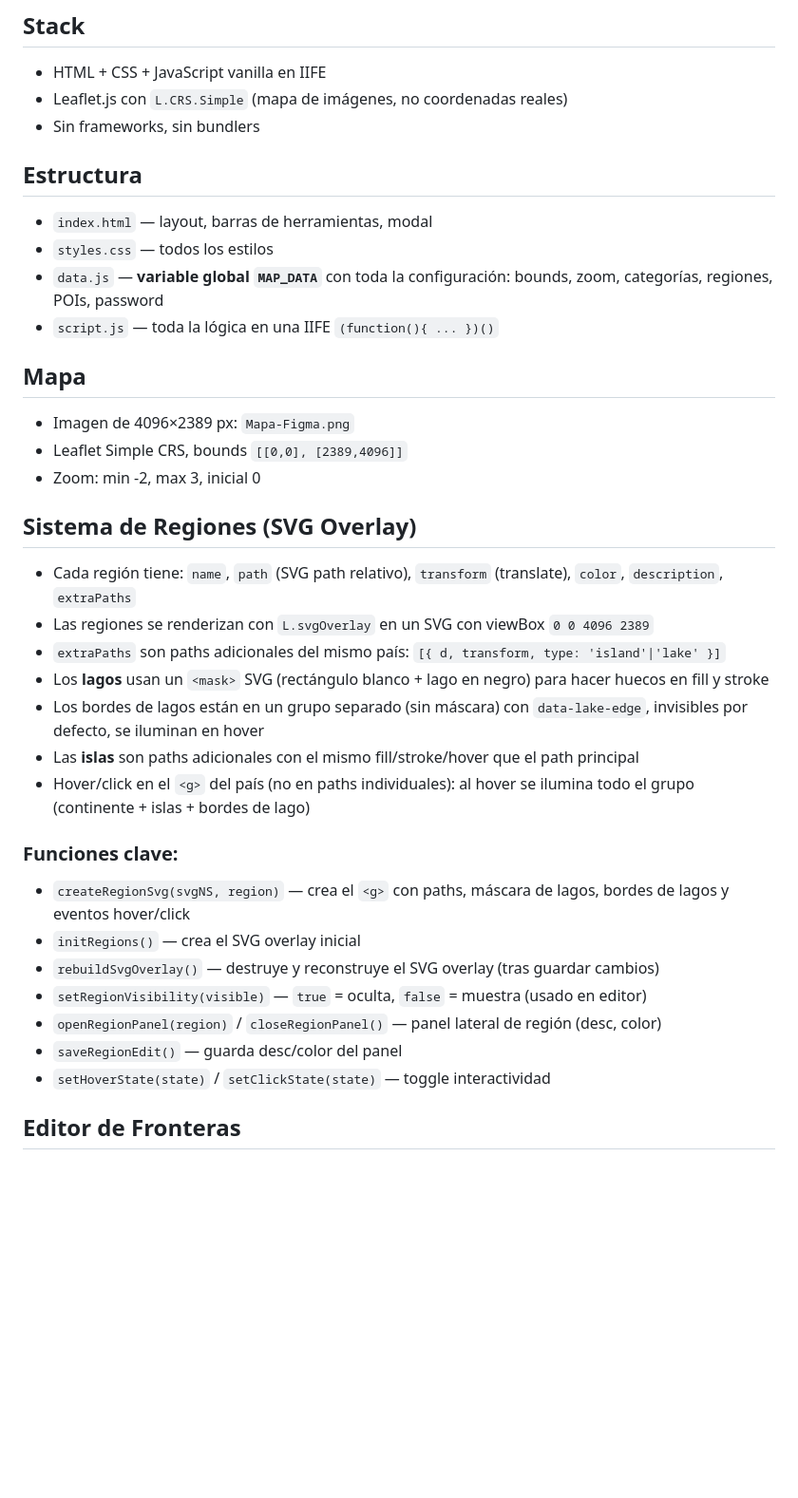
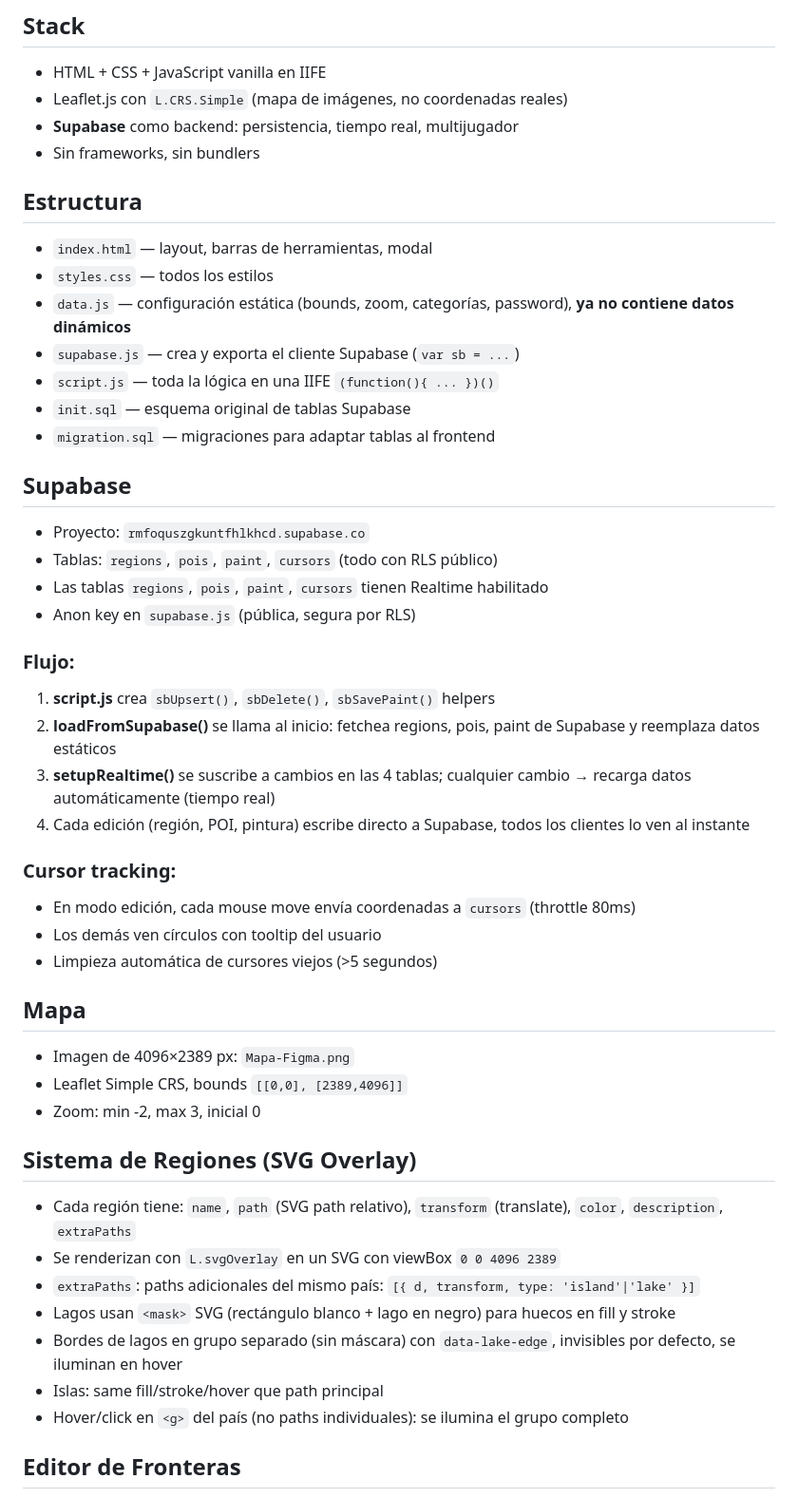
Before and after one commit to CarlosBarbaHerrador/mapa-interactivo-rol, a Markdown page: PROYECTO.md, the part around one of its changes. Shown at 95% size. Rendered like a GitHub page; blank space fills up the shorter version.

```diff
--- a/PROYECTO.md
+++ b/PROYECTO.md
@@ -3,13 +3,34 @@
 ## Stack
 - HTML + CSS + JavaScript vanilla en IIFE
 - Leaflet.js con `L.CRS.Simple` (mapa de imágenes, no coordenadas reales)
+- **Supabase** como backend: persistencia, tiempo real, multijugador
 - Sin frameworks, sin bundlers
 
 ## Estructura
 - `index.html` — layout, barras de herramientas, modal
 - `styles.css` — todos los estilos
-- `data.js` — **variable global `MAP_DATA`** con toda la configuración: bounds, zoom, categorías, regiones, POIs, password
+- `data.js` — configuración estática (bounds, zoom, categorías, password), **ya no contiene datos dinámicos**
+- `supabase.js` — crea y exporta el cliente Supabase (`var sb = ...`)
 - `script.js` — toda la lógica en una IIFE `(function(){ ... })()`
+- `init.sql` — esquema original de tablas Supabase
+- `migration.sql` — migraciones para adaptar tablas al frontend
+
+## Supabase
+- Proyecto: `rmfoquszgkuntfhlkhcd.supabase.co`
+- Tablas: `regions`, `pois`, `paint`, `cursors` (todo con RLS público)
+- Las tablas `regions`, `pois`, `paint`, `cursors` tienen Realtime habilitado
+- Anon key en `supabase.js` (pública, segura por RLS)
+
+### Flujo:
+1. **script.js** crea `sbUpsert()`, `sbDelete()`, `sbSavePaint()` helpers
+2. **loadFromSupabase()** se llama al inicio: fetchea regions, pois, paint de Supabase y reemplaza datos estáticos
+3. **setupRealtime()** se suscribe a cambios en las 4 tablas; cualquier cambio → recarga datos automáticamente (tiempo real)
+4. Cada edición (región, POI, pintura) escribe directo a Supabase, todos los clientes lo ven al instante
+
+### Cursor tracking:
+- En modo edición, cada mouse move envía coordenadas a `cursors` (throttle 80ms)
+- Los demás ven círculos con tooltip del usuario
+- Limpieza automática de cursores viejos (>5 segundos)
 
 ## Mapa
 - Imagen de 4096×2389 px: `Mapa-Figma.png`
@@ -18,20 +39,11 @@
 
 ## Sistema de Regiones (SVG Overlay)
 - Cada región tiene: `name`, `path` (SVG path relativo), `transform` (translate), `color`, `description`, `extraPaths`
-- Las regiones se renderizan con `L.svgOverlay` en un SVG con viewBox `0 0 4096 2389`
-- `extraPaths` son paths adicionales del mismo país: `[{ d, transform, type: 'island'|'lake' }]`
-- Los **lagos** usan un `<mask>` SVG (rectángulo blanco + lago en negro) para hacer huecos en fill y stroke
-- Los bordes de lagos están en un grupo separado (sin máscara) con `data-lake-edge`, invisibles por defecto, se iluminan en hover
-- Las **islas** son paths adicionales con el mismo fill/stroke/hover que el path principal
-- Hover/click en el `<g>` del país (no en paths individuales): al hover se ilumina todo el grupo (continente + islas + bordes de lago)
-
-### Funciones clave:
-- `createRegionSvg(svgNS, region)` — crea el `<g>` con paths, máscara de lagos, bordes de lagos y eventos hover/click
-- `initRegions()` — crea el SVG overlay inicial
-- `rebuildSvgOverlay()` — destruye y reconstruye el SVG overlay (tras guardar cambios)
-- `setRegionVisibility(visible)` — `true` = oculta, `false` = muestra (usado en editor)
-- `openRegionPanel(region)` / `closeRegionPanel()` — panel lateral de región (desc, color)
-- `saveRegionEdit()` — guarda desc/color del panel
-- `setHoverState(state)` / `setClickState(state)` — toggle interactividad
+- Se renderizan con `L.svgOverlay` en un SVG con viewBox `0 0 4096 2389`
+- `extraPaths`: paths adicionales del mismo país: `[{ d, transform, type: 'island'|'lake' }]`
+- Lagos usan `<mask>` SVG (rectángulo blanco + lago en negro) para huecos en fill y stroke
+- Bordes de lagos en grupo separado (sin máscara) con `data-lake-edge`, invisibles por defecto, se iluminan en hover
+- Islas: same fill/stroke/hover que path principal
+- Hover/click en `<g>` del país (no paths individuales): se ilumina el grupo completo
 
 ## Editor de Fronteras
```
Also changed, not shown: other parts of PROYECTO.md (+31 -48 lines).
